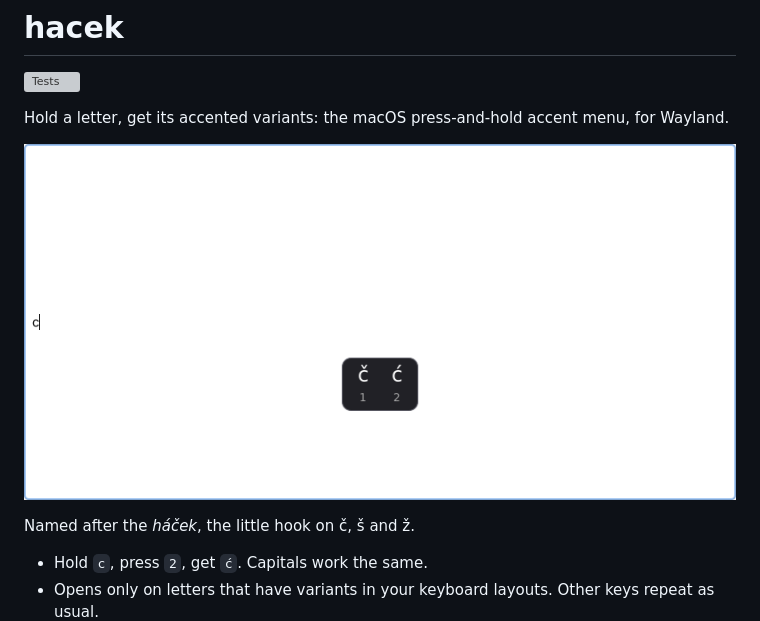
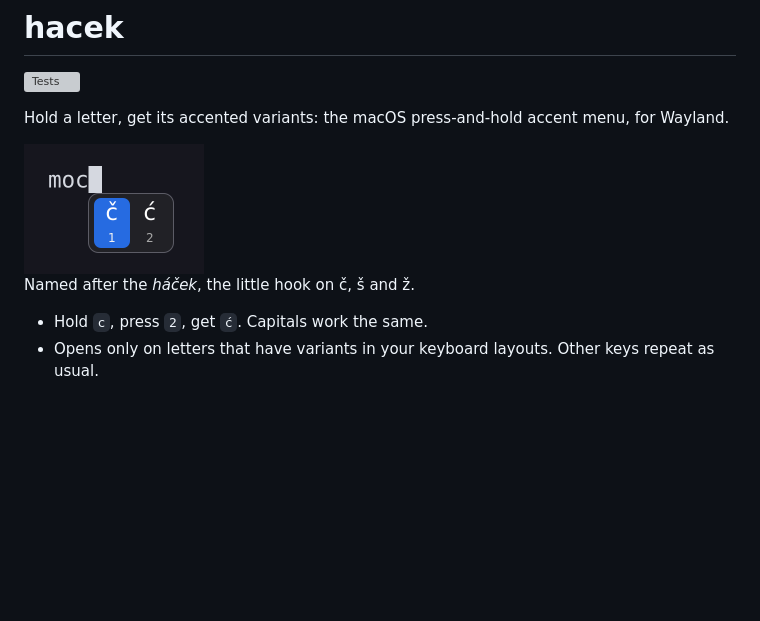
Before and after one commit to adamgiacomelli/hacek, a Markdown page: README.md, the part around the change. Rendered like a GitHub page; pictures changed too: docs/screenshot.png; blank space fills up the shorter version; grey boxes are pictures that could not be loaded.

```diff
--- a/README.md
+++ b/README.md
@@ -4,7 +4,7 @@
 
 Hold a letter, get its accented variants: the macOS press-and-hold accent menu, for Wayland.
 
-![Menu with č and ć, numbered 1 and 2](docs/screenshot.png)
+<img src="docs/screenshot.png" width="180" alt="Menu under the letter c with č and ć, numbered 1 and 2">
 
 Named after the *háček*, the little hook on č, š and ž.
 
```
Also changed, not shown: 2 other files.
